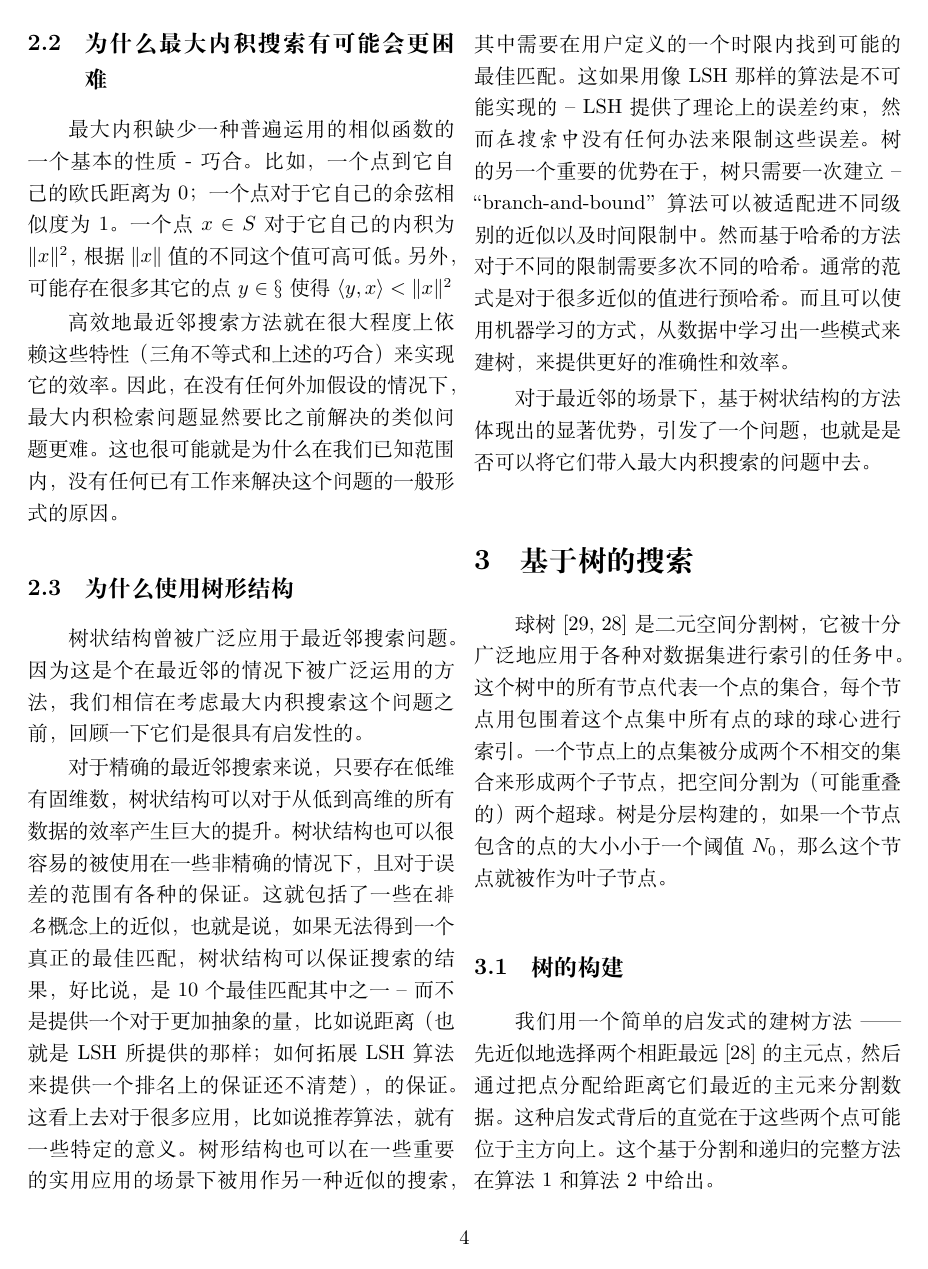
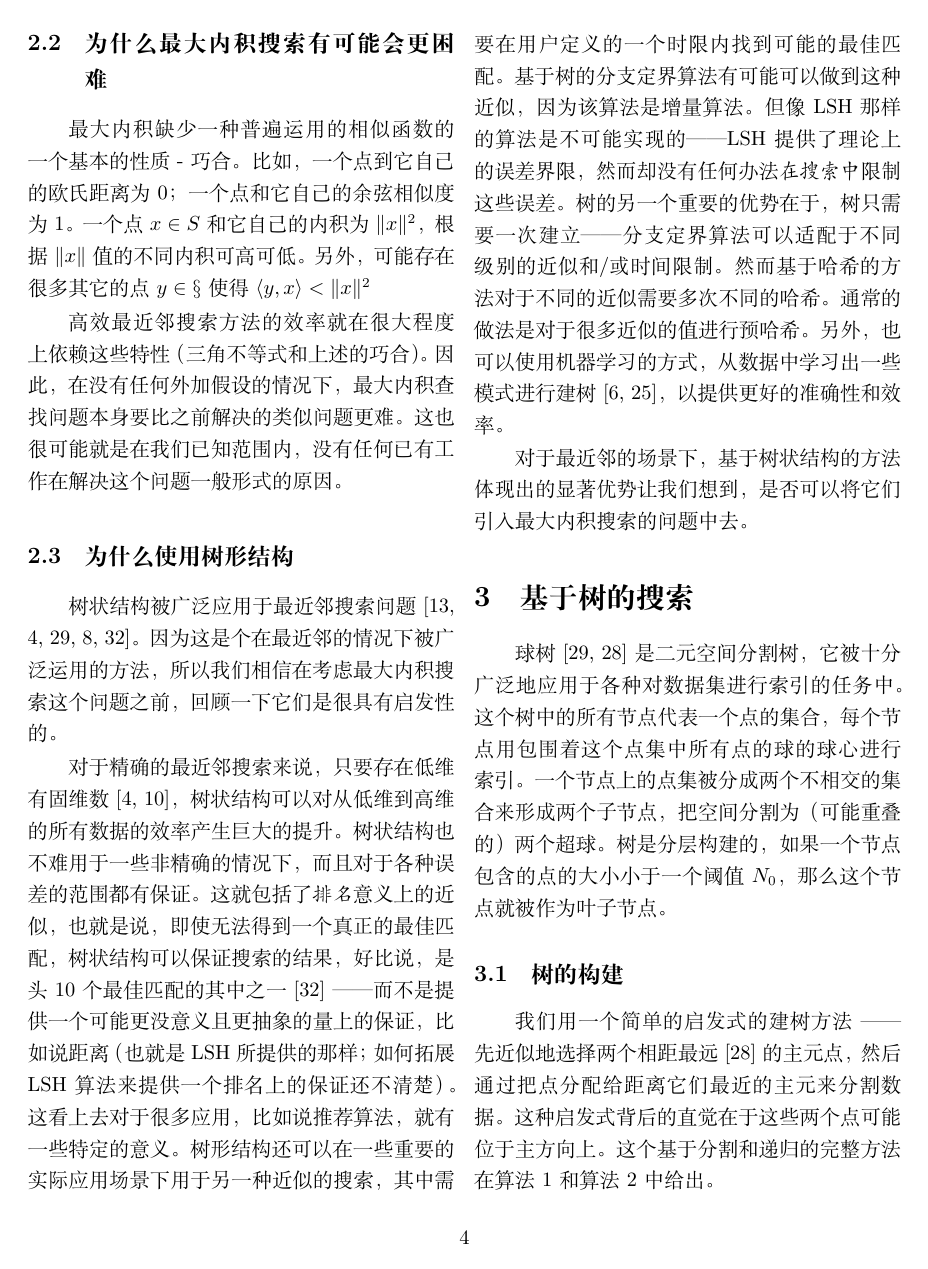
Before and after one commit to Mensu/MIPSUCT-Trans, a LaTeX paper (translation.tex): page 4 of 12. Compiled offline with XeLaTeX.

Commit message:
refine section 2 complete

```diff
--- a/translation.tex
+++ b/translation.tex
@@ -92,19 +92,19 @@ p &= \arg \max_{r \in S} \frac{\langle q,r \rangle}{\|q\|\|r\|} = \arg \max_{r \
 
 \subsection{为什么最大内积搜索有可能会更困难}
 
-最大内积缺少一种普遍运用的相似函数的一个基本的性质 - 巧合。比如，一个点到它自己的欧氏距离为0；一个点对于它自己的余弦相似度为1。一个点$x \in S$对于它自己的内积为$\|x\|^2$，根据$\|x\|$值的不同这个值可高可低。另外，可能存在很多其它的点$y \in \S$使得$\langle y,x \rangle < \|x\|^2$
+最大内积缺少一种普遍运用的相似函数的一个基本的性质 - 巧合。比如，一个点到它自己的欧氏距离为0；一个点和它自己的余弦相似度为1。一个点$x \in S$和它自己的内积为$\|x\|^2$，根据$\|x\|$值的不同内积可高可低。另外，可能存在很多其它的点$y \in \S$使得$\langle y,x \rangle < \|x\|^2$
 
-高效地最近邻搜索方法就在很大程度上依赖这些特性（三角不等式和上述的巧合）来实现它的效率。因此，在没有任何外加假设的情况下，最大内积检索问题显然要比之前解决的类似问题更难。这也很可能就是为什么在我们已知范围内，没有任何已有工作来解决这个问题的一般形式的原因。
+高效最近邻搜索方法的效率就在很大程度上依赖这些特性（三角不等式和上述的巧合）。因此，在没有任何外加假设的情况下，最大内积查找问题本身要比之前解决的类似问题更难。这也很可能就是在我们已知范围内，没有任何已有工作在解决这个问题一般形式的原因。
 
 \subsection{为什么使用树形结构}
 
-树状结构曾被广泛应用于最近邻搜索问题。因为这是个在最近邻的情况下被广泛运用的方法，我们相信在考虑最大内积搜索这个问题之前，回顾一下它们是很具有启发性的。
+树状结构被广泛应用于最近邻搜索问题\cite{13,4,29,8,32}。因为这是个在最近邻的情况下被广泛运用的方法，所以我们相信在考虑最大内积搜索这个问题之前，回顾一下它们是很具有启发性的。
 
-对于精确的最近邻搜索来说，只要存在低维有固维数，树状结构可以对于从低到高维的所有数据的效率产生巨大的提升。树状结构也可以很容易的被使用在一些非精确的情况下，且对于误差的范围有各种的保证。这就包括了一些在\emph{排名}概念上的近似，也就是说，如果无法得到一个真正的最佳匹配，树状结构可以保证搜索的结果，好比说，是10个最佳匹配其中之一 -- 而不是提供一个对于更加抽象的量，比如说距离（也就是LSH所提供的那样；如何拓展LSH算法来提供一个排名上的保证还不清楚），的保证。这看上去对于很多应用，比如说推荐算法，就有一些特定的意义。
-树形结构也可以在一些重要的实用应用的场景下被用作另一种近似的搜索，其中需要在用户定义的一个时限内找到可能的最佳匹配。这如果用像LSH那样的算法是不可能实现的 -- LSH提供了理论上的误差约束，然而\emph{在搜索中}没有任何办法来限制这些误差。树的另一个重要的优势在于，树只需要一次建立 -- “branch-and-bound” 算法可以被适配进不同级别的近似以及时间限制中。然而基于哈希的方法对于不同的限制需要多次不同的哈希。通常的范式是对于很多近似的值进行预哈希。
-而且可以使用机器学习的方式，从数据中学习出一些模式来建树，来提供更好的准确性和效率。
+对于精确的最近邻搜索来说，只要存在低维有固维数\cite{4,10}，树状结构可以对从低维到高维的所有数据的效率产生巨大的提升。树状结构也不难用于一些非精确的情况下，而且对于各种误差的范围都有保证。这就包括了\emph{排名}意义上的近似，也就是说，即使无法得到一个真正的最佳匹配，树状结构可以保证搜索的结果，好比说，是头10个最佳匹配的其中之一\cite{32} —— 而不是提供一个可能更没意义且更抽象的量上的保证，比如说距离（也就是LSH所提供的那样；如何拓展LSH算法来提供一个排名上的保证还不清楚）。这看上去对于很多应用，比如说推荐算法，就有一些特定的意义。
+树形结构还可以在一些重要的实际应用场景下用于另一种近似的搜索，其中需要在用户定义的一个时限内找到可能的最佳匹配。基于树的分支定界算法有可能可以做到这种近似，因为该算法是增量算法。但像LSH那样的算法是不可能实现的 —— LSH提供了理论上的误差界限，然而却没有任何办法\emph{在搜索中}限制这些误差。树的另一个重要的优势在于，树只需要一次建立 —— 分支定界算法可以适配于不同级别的近似和/或时间限制。然而基于哈希的方法对于不同的近似需要多次不同的哈希。通常的做法是对于很多近似的值进行预哈希。
+另外，也可以使用机器学习的方式，从数据中学习出一些模式进行建树\cite{6,25}，以提供更好的准确性和效率。
 
-对于最近邻的场景下，基于树状结构的方法体现出的显著优势，引发了一个问题，也就是是否可以将它们带入最大内积搜索的问题中去。
+对于最近邻的场景下，基于树状结构的方法体现出的显著优势让我们想到，是否可以将它们引入最大内积搜索的问题中去。
 
 \section{基于树的搜索}
 
```
Also changed, not shown: translation.tex (20 more changed lines).
